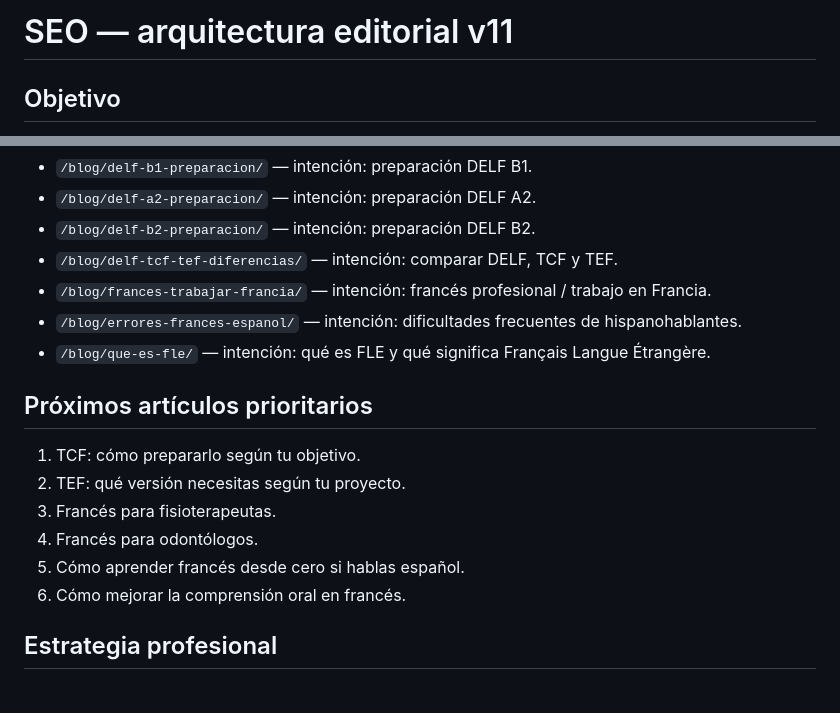
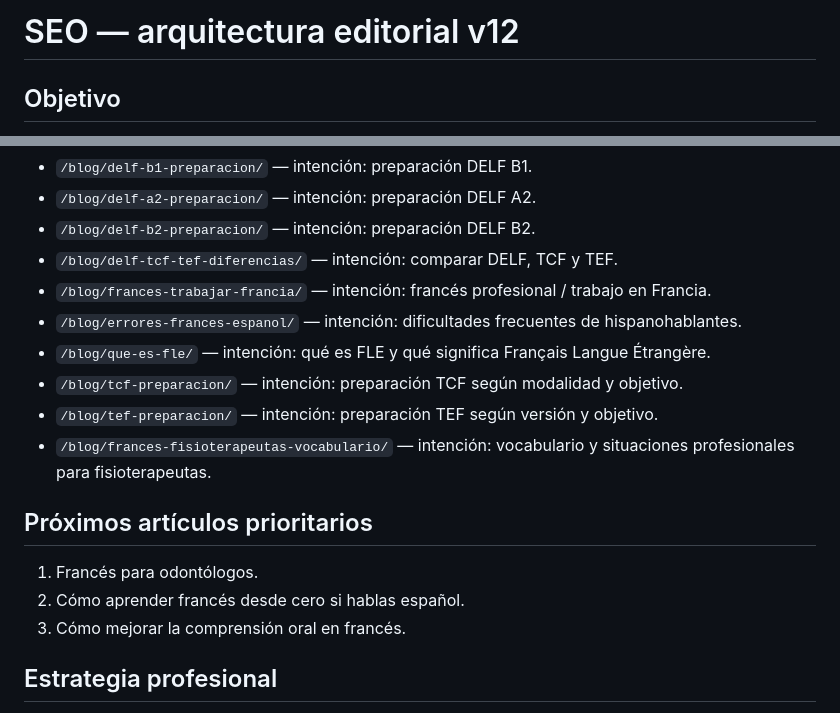
Before and after one commit to rom1-hub/ecole-fle-ele-web, a Markdown page: SEO-MAPA.md, 2 parts joined by grey strips. Drawn GitHub-style.

Commit message:
Actualiza mapa SEO tras publicar TCF TEF y fisioterapia

```diff
--- a/SEO-MAPA.md
+++ b/SEO-MAPA.md
@@ -1,4 +1,4 @@
-# SEO — arquitectura editorial v11
+# SEO — arquitectura editorial v12
 
 ## Objetivo
 Aumentar tráfico cualificado y convertirlo en contactos para clases de francés online. El blog no se plantea como contenido genérico: cada grupo de artículos responde a una intención de búsqueda y enlaza hacia una página comercial.
@@ -36,15 +36,15 @@ Este contenido funciona como pieza informativa y enlaza hacia la oferta de clase
 - `/blog/frances-trabajar-francia/` — intención: francés profesional / trabajo en Francia.
 - `/blog/errores-frances-espanol/` — intención: dificultades frecuentes de hispanohablantes.
 - `/blog/que-es-fle/` — intención: qué es FLE y qué significa Français Langue Étrangère.
+- `/blog/tcf-preparacion/` — intención: preparación TCF según modalidad y objetivo.
+- `/blog/tef-preparacion/` — intención: preparación TEF según versión y objetivo.
+- `/blog/frances-fisioterapeutas-vocabulario/` — intención: vocabulario y situaciones profesionales para fisioterapeutas.
 
 ## Próximos artículos prioritarios
 
-1. TCF: cómo prepararlo según tu objetivo.
-3. TEF: qué versión necesitas según tu proyecto.
-4. Francés para fisioterapeutas.
-5. Francés para odontólogos.
-6. Cómo aprender francés desde cero si hablas español.
-7. Cómo mejorar la comprensión oral en francés.
+1. Francés para odontólogos.
+2. Cómo aprender francés desde cero si hablas español.
+3. Cómo mejorar la comprensión oral en francés.
 
 ## Estrategia profesional
 
```
